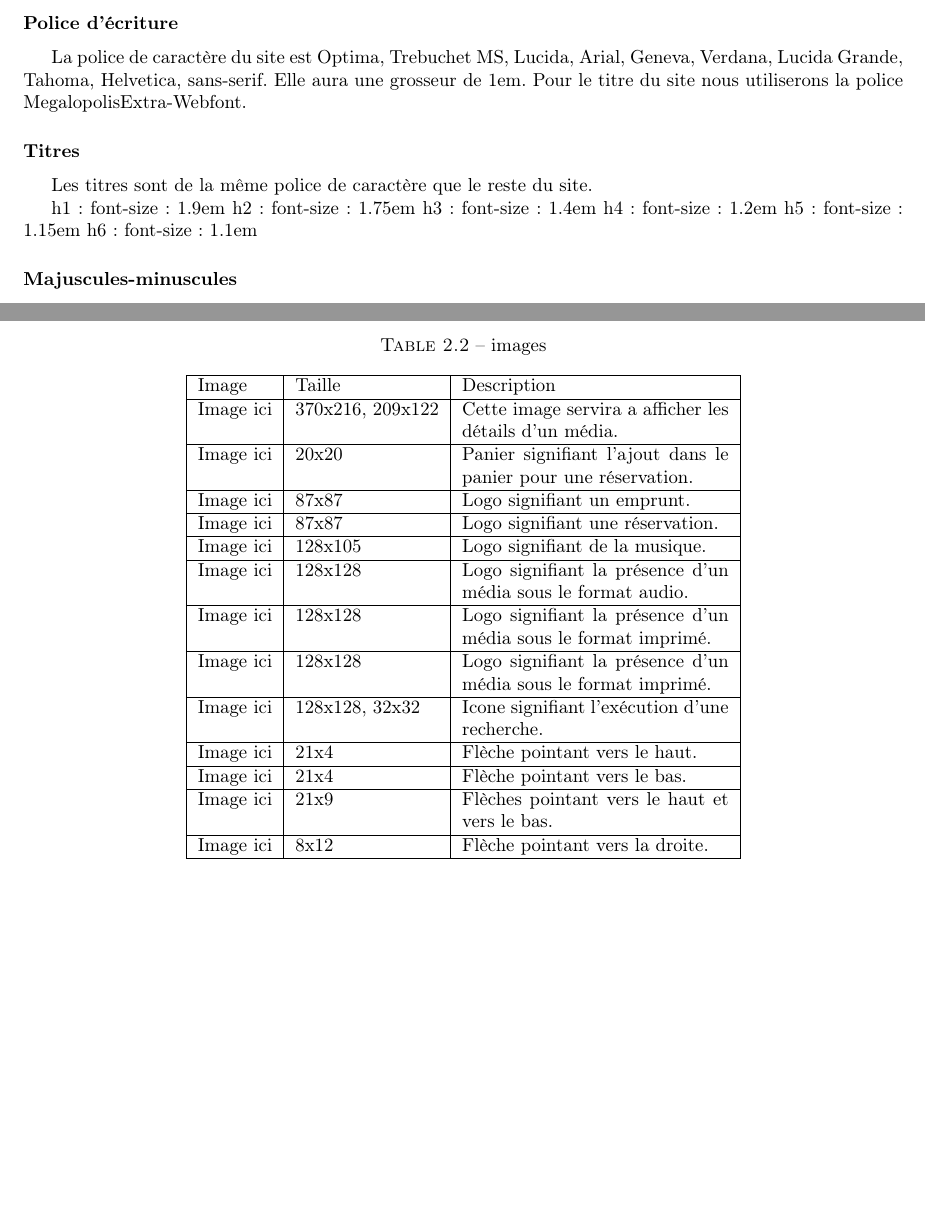
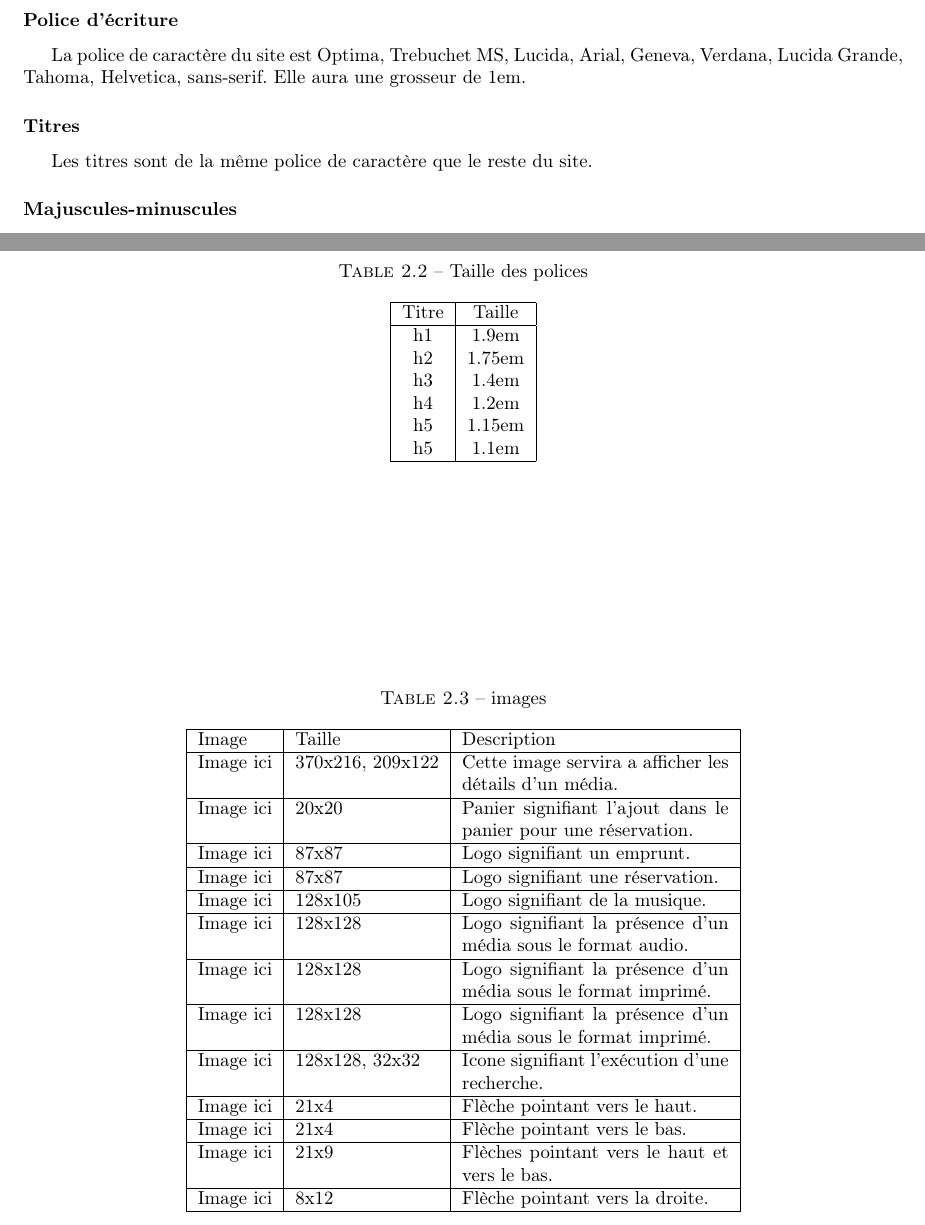
Before and after one commit to mdesharnais/mediatheque, a LaTeX document (documentation/documentFinal/documentFinal.tex): two parts of pages 7 and 10 of 21, joined at a grey line, cut so that both start at the same text, the shorter picture padded with empty space. Compiled offline with pdfLaTeX.

Commit message:
Travail sur la charte graphique: Mise en tableau des tailles de police Écriture d'un début d'introduction

```diff
--- a/documentation/documentFinal/documentFinal.tex
+++ b/documentation/documentFinal/documentFinal.tex
@@ -231,22 +235,32 @@ Les noms des auteurs sont affichés dans cette partie. Le pied de page contient
 	\end{center}
 \end{table}
 
-\subsubsection{Typographie}
+\subsection{Typographie}
 
 \subsubsection{Police d’écriture}
 
-La police de caractère du site est Optima, Trebuchet MS, Lucida, Arial, Geneva, Verdana, Lucida Grande, Tahoma, Helvetica, sans-serif. Elle aura une grosseur de 1em. Pour le titre du site nous utiliserons la police MegalopolisExtra-Webfont.
+La police de caractère du site est Optima, Trebuchet MS, Lucida, Arial, Geneva, Verdana, Lucida Grande, Tahoma, Helvetica, sans-serif. Elle aura une grosseur de 1em.
 
 \subsubsection{Titres}
-
 Les titres sont de la même police de caractère que le reste du site.
 
-h1 : font-size : 1.9em
-h2 : font-size : 1.75em
-h3 : font-size : 1.4em
-h4 : font-size : 1.2em
-h5 : font-size : 1.15em
-h6 : font-size : 1.1em
+\begin{table}
+	\caption{Taille des polices}
+	\begin{center}
+		\begin{tabular}{|c|c|}
+			\hline
+			Titre & Taille \\
+			\hline
+			h1  & 1.9em\\
+			h2  & 1.75em\\
+			h3  & 1.4em\\
+			h4  & 1.2em\\
+			h5  & 1.15em\\
+			h5  & 1.1em\\
+			\hline
+		\end{tabular}
+	\end{center}
+\end{table}
 
 \subsubsection{Majuscules-minuscules}
 
```
Also changed, not shown: documentation/documentFinal/documentFinal.tex (10 more changed lines).
